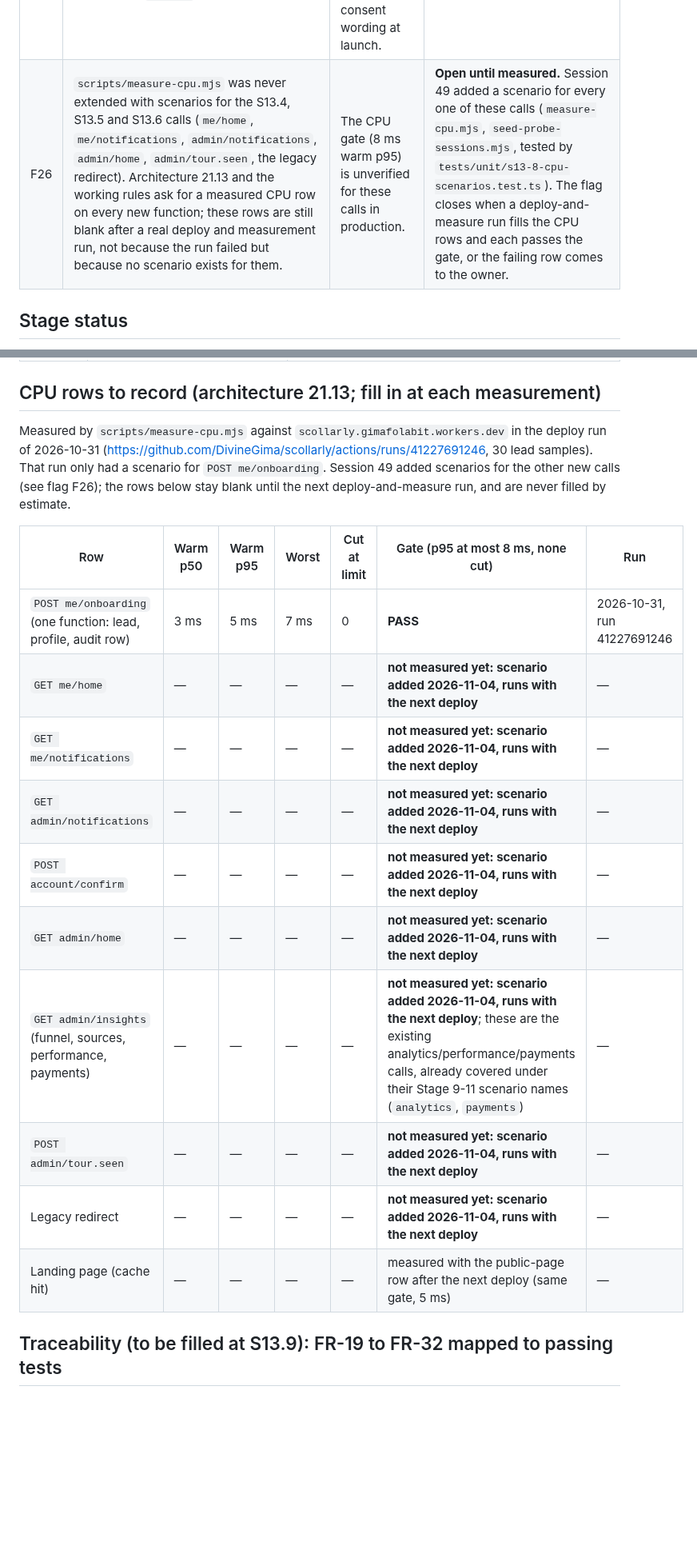
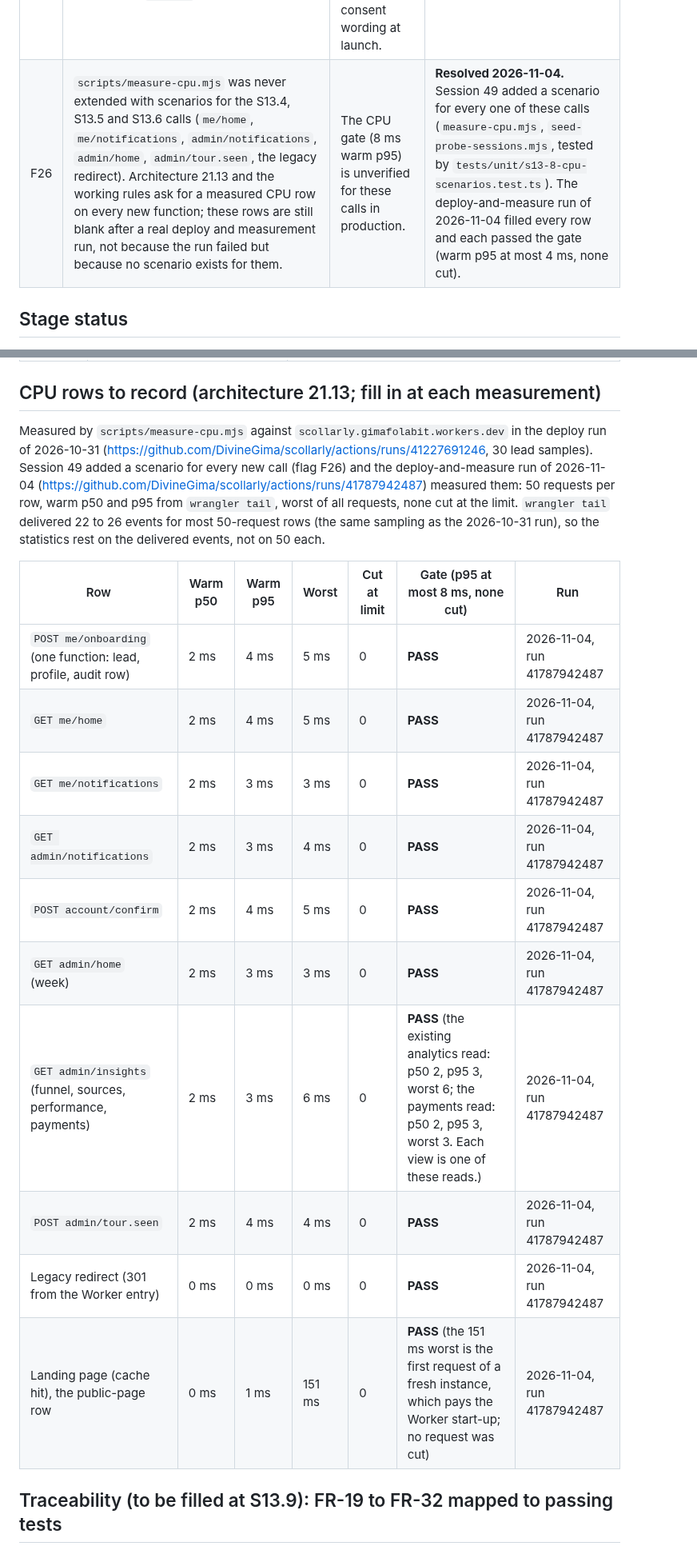
Before and after one commit to DivineGima/scollarly, a Markdown page: tracker/tracker_2.md, 2 parts joined by grey strips. Shown at 80% size. GitHub-like rendering; blank space fills up the shorter version.

Commit message:
docs(tracker): record the S13.7-S13.9 deploy and the CPU measurement (F26 resolved)
Co-Authored-By: Claude Sonnet 5.5 <noreply@anthropic.com>

```diff
--- a/tracker/tracker_2.md
+++ b/tracker/tracker_2.md
@@ -170,7 +174,7 @@ Check tracker_1 for any other flag.
 | F23 | The design document and PRD_2's first draft said "new programme columns" and "no row until confirm"; the code shows otherwise (see Session 40). | The approved wording and the built behaviour differ slightly. | **Resolved by the owner, 2026-11-04: "yes"** to the five points of the architecture's amendment log. |
 | F24 | S13.6 built no new `GET admin/insights?view=` call (the existing analytics, performance and payments calls are reused) and did not build the bar/progress-bar chart components named in the design, since the analytics screen already has its own bars. | The built screen differs slightly from the original design document's wording. | **Resolved by the owner, 2026-11-04: "yes"** to the built screen differing from the design wording as described in the S13.6 amendment (system_architecture_2.md). |
 | F25 | The onboarding consent text is the placeholder `draft-1`, not real legal text. | Real students should not see placeholder consent wording at launch. | **Open.** Covered by owner action R5. |
-| F26 | `scripts/measure-cpu.mjs` was never extended with scenarios for the S13.4, S13.5 and S13.6 calls (`me/home`, `me/notifications`, `admin/notifications`, `admin/home`, `admin/tour.seen`, the legacy redirect). Architecture 21.13 and the working rules ask for a measured CPU row on every new function; these rows are still blank after a real deploy and measurement run, not because the run failed but because no scenario exists for them. | The CPU gate (8 ms warm p95) is unverified for these calls in production. | **Open until measured.** Session 49 added a scenario for every one of these calls (`measure-cpu.mjs`, `seed-probe-sessions.mjs`, tested by `tests/unit/s13-8-cpu-scenarios.test.ts`). The flag closes when a deploy-and-measure run fills the CPU rows and each passes the gate, or the failing row comes to the owner. |
+| F26 | `scripts/measure-cpu.mjs` was never extended with scenarios for the S13.4, S13.5 and S13.6 calls (`me/home`, `me/notifications`, `admin/notifications`, `admin/home`, `admin/tour.seen`, the legacy redirect). Architecture 21.13 and the working rules ask for a measured CPU row on every new function; these rows are still blank after a real deploy and measurement run, not because the run failed but because no scenario exists for them. | The CPU gate (8 ms warm p95) is unverified for these calls in production. | **Resolved 2026-11-04.** Session 49 added a scenario for every one of these calls (`measure-cpu.mjs`, `seed-probe-sessions.mjs`, tested by `tests/unit/s13-8-cpu-scenarios.test.ts`). The deploy-and-measure run of 2026-11-04 filled every row and each passed the gate (warm p95 at most 4 ms, none cut). |
 
 ## Stage status
 
@@ -199,20 +203,20 @@ Allowed status values: `in-progress`, `complete`. A stage or module with no entr
 
 ## CPU rows to record (architecture 21.13; fill in at each measurement)
 
-Measured by `scripts/measure-cpu.mjs` against `scollarly.gimafolabit.workers.dev` in the deploy run of 2026-10-31 (https://github.com/DivineGima/scollarly/actions/runs/41227691246, 30 lead samples). That run only had a scenario for `POST me/onboarding`. Session 49 added scenarios for the other new calls (see flag F26); the rows below stay blank until the next deploy-and-measure run, and are never filled by estimate.
+Measured by `scripts/measure-cpu.mjs` against `scollarly.gimafolabit.workers.dev` in the deploy run of 2026-10-31 (https://github.com/DivineGima/scollarly/actions/runs/41227691246, 30 lead samples). Session 49 added a scenario for every new call (flag F26) and the deploy-and-measure run of 2026-11-04 (https://github.com/DivineGima/scollarly/actions/runs/41787942487) measured them: 50 requests per row, warm p50 and p95 from `wrangler tail`, worst of all requests, none cut at the limit. `wrangler tail` delivered 22 to 26 events for most 50-request rows (the same sampling as the 2026-10-31 run), so the statistics rest on the delivered events, not on 50 each.
 
 | Row | Warm p50 | Warm p95 | Worst | Cut at limit | Gate (p95 at most 8 ms, none cut) | Run |
 |---|---|---|---|---|---|---|
-| `POST me/onboarding` (one function: lead, profile, audit row) | 3 ms | 5 ms | 7 ms | 0 | **PASS** | 2026-10-31, run 41227691246 |
-| `GET me/home` | — | — | — | — | **not measured yet: scenario added 2026-11-04, runs with the next deploy** | — |
-| `GET me/notifications` | — | — | — | — | **not measured yet: scenario added 2026-11-04, runs with the next deploy** | — |
-| `GET admin/notifications` | — | — | — | — | **not measured yet: scenario added 2026-11-04, runs with the next deploy** | — |
-| `POST account/confirm` | — | — | — | — | **not measured yet: scenario added 2026-11-04, runs with the next deploy** | — |
-| `GET admin/home` | — | — | — | — | **not measured yet: scenario added 2026-11-04, runs with the next deploy** | — |
-| `GET admin/insights` (funnel, sources, performance, payments) | — | — | — | — | **not measured yet: scenario added 2026-11-04, runs with the next deploy**; these are the existing analytics/performance/payments calls, already covered under their Stage 9-11 scenario names (`analytics`, `payments`) | — |
-| `POST admin/tour.seen` | — | — | — | — | **not measured yet: scenario added 2026-11-04, runs with the next deploy** | — |
-| Legacy redirect | — | — | — | — | **not measured yet: scenario added 2026-11-04, runs with the next deploy** | — |
-| Landing page (cache hit) | — | — | — | — | measured with the public-page row after the next deploy (same gate, 5 ms) | — |
+| `POST me/onboarding` (one function: lead, profile, audit row) | 2 ms | 4 ms | 5 ms | 0 | **PASS** | 2026-11-04, run 41787942487 |
+| `GET me/home` | 2 ms | 4 ms | 5 ms | 0 | **PASS** | 2026-11-04, run 41787942487 |
+| `GET me/notifications` | 2 ms | 3 ms | 3 ms | 0 | **PASS** | 2026-11-04, run 41787942487 |
+| `GET admin/notifications` | 2 ms | 3 ms | 4 ms | 0 | **PASS** | 2026-11-04, run 41787942487 |
+| `POST account/confirm` | 2 ms | 4 ms | 5 ms | 0 | **PASS** | 2026-11-04, run 41787942487 |
+| `GET admin/home` (week) | 2 ms | 3 ms | 3 ms | 0 | **PASS** | 2026-11-04, run 41787942487 |
+| `GET admin/insights` (funnel, sources, performance, payments) | 2 ms | 3 ms | 6 ms | 0 | **PASS** (the existing analytics read: p50 2, p95 3, worst 6; the payments read: p50 2, p95 3, worst 3. Each view is one of these reads.) | 2026-11-04, run 41787942487 |
+| `POST admin/tour.seen` | 2 ms | 4 ms | 4 ms | 0 | **PASS** | 2026-11-04, run 41787942487 |
+| Legacy redirect (301 from the Worker entry) | 0 ms | 0 ms | 0 ms | 0 | **PASS** | 2026-11-04, run 41787942487 |
+| Landing page (cache hit), the public-page row | 0 ms | 1 ms | 151 ms | 0 | **PASS** (the 151 ms worst is the first request of a fresh instance, which pays the Worker start-up; no request was cut) | 2026-11-04, run 41787942487 |
 
 ## Traceability (to be filled at S13.9): FR-19 to FR-32 mapped to passing tests
 
```
Also changed, not shown: other parts of tracker/tracker_2.md (+4 -0 lines).
